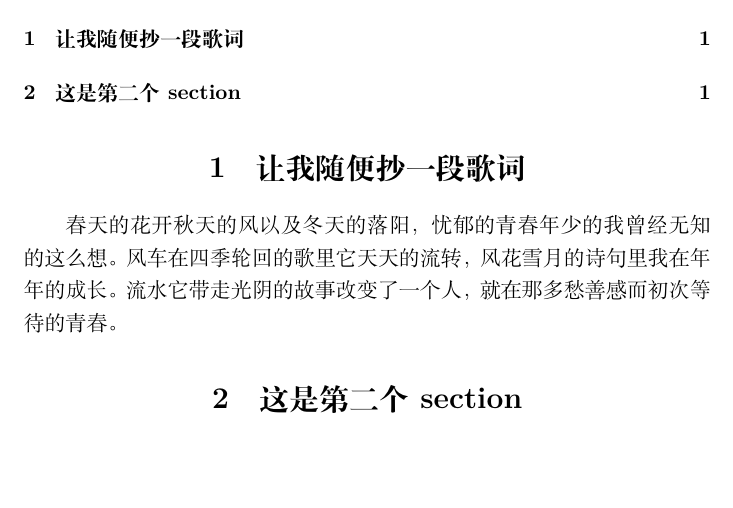
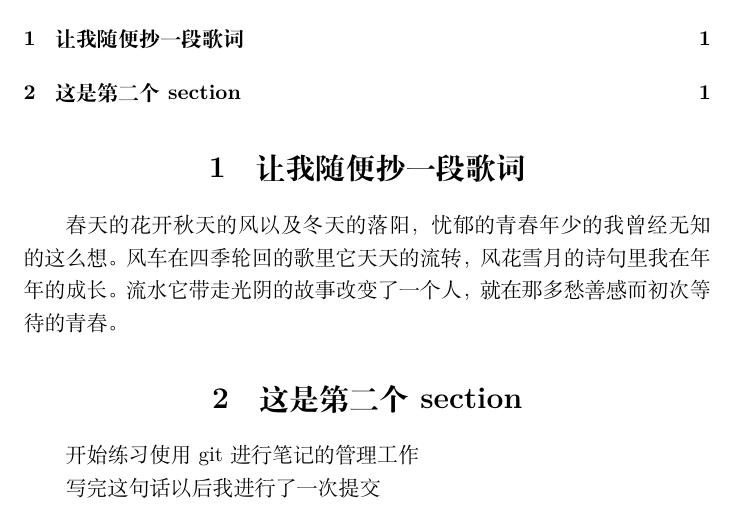
Before and after one commit to Wolf-Tungsten/wolf-Notepapers, a LaTeX document (practice/test.tex): part of the page, cut so that both start at the same text, the shorter picture padded with empty space. Compiled offline with XeLaTeX.

Commit message:
add a line

```diff
--- a/practice/test.tex
+++ b/practice/test.tex
@@ -22,6 +22,9 @@
 就在那多愁善感而初次等待的青春。
 
 \section{这是第二个section}
+开始练习使用git进行笔记的管理工作
+
+写完这句话以后我进行了一次提交
 \bibliographystyle{math}
 
 \end{document}
```
Also changed, not shown: practice/test.pdf, 2 other files.
